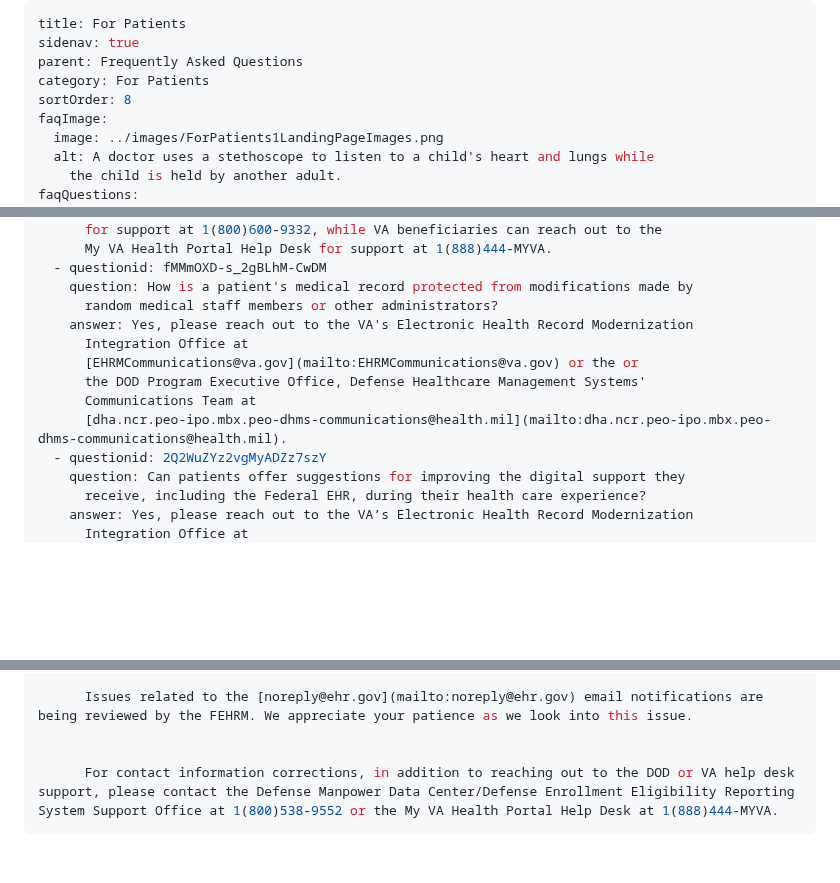
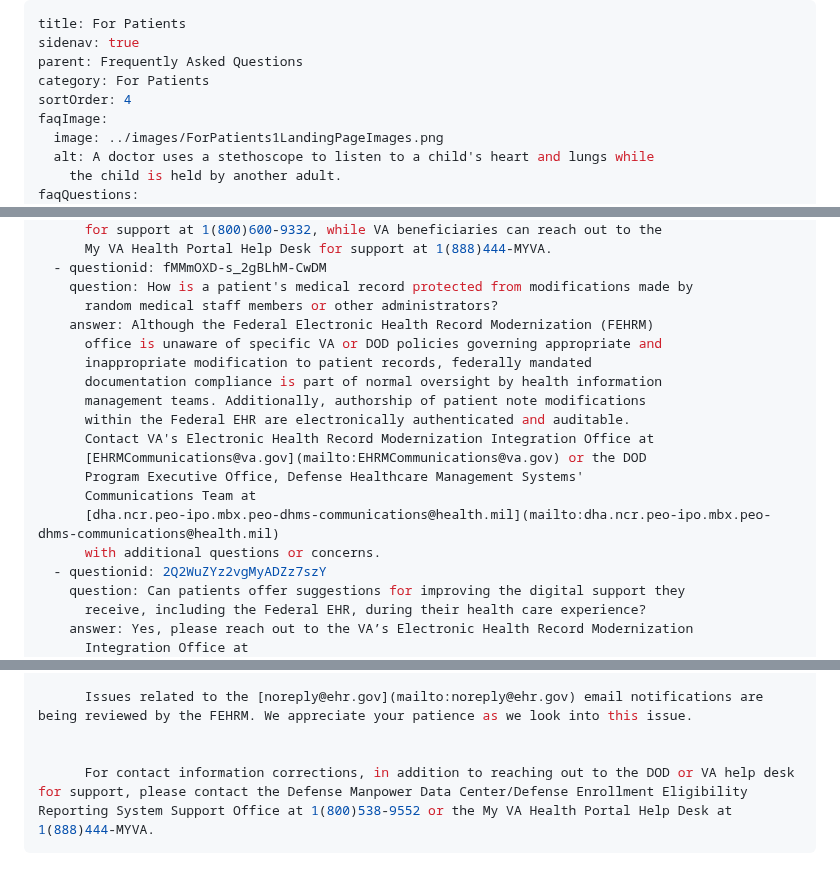
Before and after one commit to FEHRMTeam/fehrmdev, a Markdown page: src/faq-pages/for-patients-faqs.md, 3 parts joined by grey strips. Drawn GitHub-style; blank space fills up the shorter version.

Commit message:
Update FAQ Topic Page “for-patients-faqs”

```diff
--- a/src/faq-pages/for-patients-faqs.md
+++ b/src/faq-pages/for-patients-faqs.md
@@ -3,7 +3,7 @@ title: For Patients
 sidenav: true
 parent: Frequently Asked Questions
 category: For Patients
-sortOrder: 8
+sortOrder: 4
 faqImage:
   image: ../images/ForPatients1LandingPageImages.png
   alt: A doctor uses a stethoscope to listen to a child's heart and lungs while
@@ -36,12 +37,18 @@ faqQuestions:
   - questionid: fMMmOXD-s_2gBLhM-CwDM
     question: How is a patient's medical record protected from modifications made by
       random medical staff members or other administrators?
-    answer: Yes, please reach out to the VA's Electronic Health Record Modernization
-      Integration Office at
-      [EHRMCommunications@va.gov](mailto:EHRMCommunications@va.gov) or the or
-      the DOD Program Executive Office, Defense Healthcare Management Systems'
+    answer: Although the Federal Electronic Health Record Modernization (FEHRM)
+      office is unaware of specific VA or DOD policies governing appropriate and
+      inappropriate modification to patient records, federally mandated
+      documentation compliance is part of normal oversight by health information
+      management teams. Additionally, authorship of patient note modifications
+      within the Federal EHR are electronically authenticated and auditable.
+      Contact VA's Electronic Health Record Modernization Integration Office at
+      [EHRMCommunications@va.gov](mailto:EHRMCommunications@va.gov) or the DOD
+      Program Executive Office, Defense Healthcare Management Systems'
       Communications Team at
-      [dha.ncr.peo-ipo.mbx.peo-dhms-communications@health.mil](mailto:dha.ncr.peo-ipo.mbx.peo-dhms-communications@health.mil).
+      [dha.ncr.peo-ipo.mbx.peo-dhms-communications@health.mil](mailto:dha.ncr.peo-ipo.mbx.peo-dhms-communications@health.mil)
+      with additional questions or concerns.
   - questionid: 2Q2WuZYz2vgMyADZz7szY
     question: Can patients offer suggestions for improving the digital support they
       receive, including the Federal EHR, during their health care experience?
@@ -64,5 +71,5 @@ faqQuestions:
       Issues related to the [noreply@ehr.gov](mailto:noreply@ehr.gov) email notifications are being reviewed by the FEHRM. We appreciate your patience as we look into this issue.
 
 
-      For contact information corrections, in addition to reaching out to the DOD or VA help desk support, please contact the Defense Manpower Data Center/Defense Enrollment Eligibility Reporting System Support Office at 1(800)538-9552 or the My VA Health Portal Help Desk at 1(888)444-MYVA.
+      For contact information corrections, in addition to reaching out to the DOD or VA help desk for support, please contact the Defense Manpower Data Center/Defense Enrollment Eligibility Reporting System Support Office at 1(800)538-9552 or the My VA Health Portal Help Desk at 1(888)444-MYVA.
 ---
```
Also changed, not shown: other parts of src/faq-pages/for-patients-faqs.md (+2 -1 lines).
